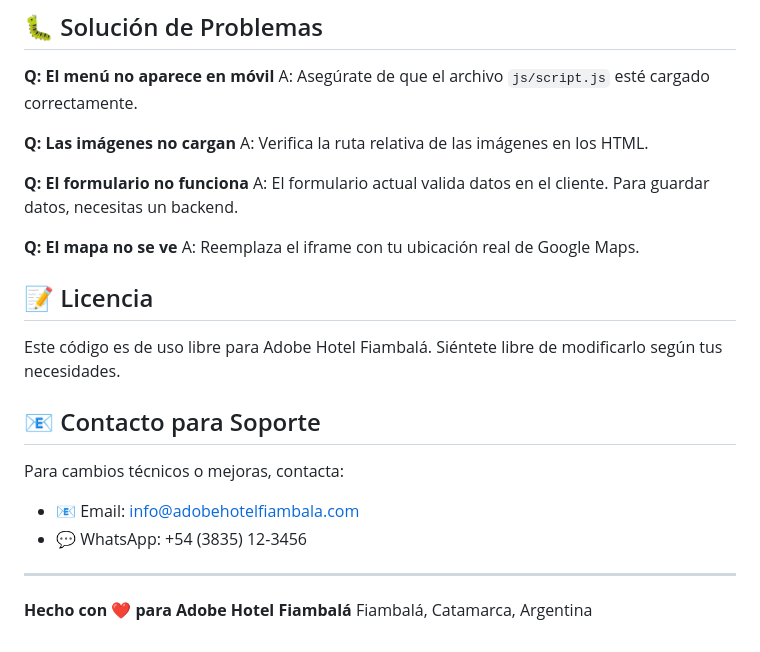
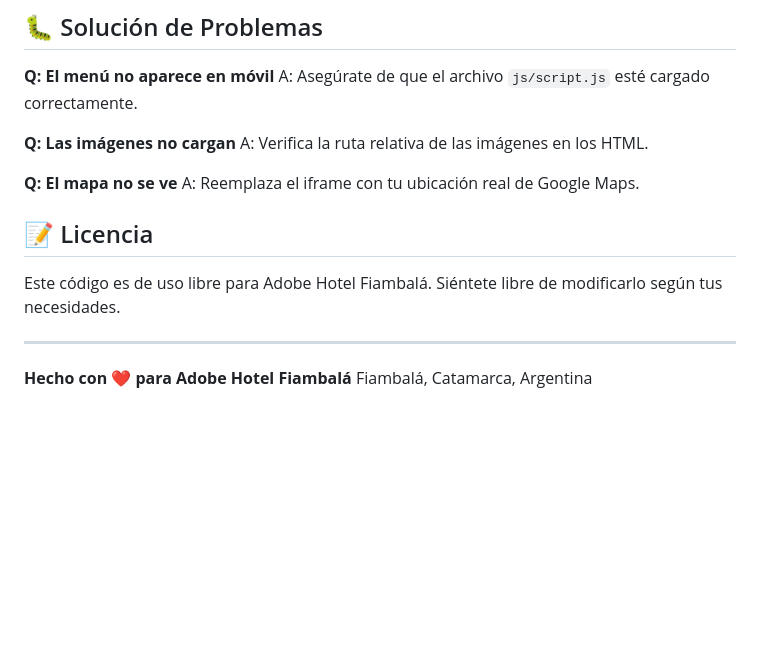
Before and after one commit to Camigalvan/Hotel-Fiambala, a Markdown page: README.md, the part around the change. Drawn GitHub-style; blank space fills up the shorter version.

```diff
--- a/README.md
+++ b/README.md
@@ -180,8 +180,6 @@ A: Asegúrate de que el archivo `js/script.js` esté cargado correctamente.
 **Q: Las imágenes no cargan**
 A: Verifica la ruta relativa de las imágenes en los HTML.
 
-**Q: El formulario no funciona**
-A: El formulario actual valida datos en el cliente. Para guardar datos, necesitas un backend.
 
 **Q: El mapa no se ve**
 A: Reemplaza el iframe con tu ubicación real de Google Maps.
@@ -190,12 +188,6 @@ A: Reemplaza el iframe con tu ubicación real de Google Maps.
 
 Este código es de uso libre para Adobe Hotel Fiambalá. Siéntete libre de modificarlo según tus necesidades.
 
-## 📧 Contacto para Soporte
-
-Para cambios técnicos o mejoras, contacta:
-- 📧 Email: info@adobehotelfiambala.com
-- 💬 WhatsApp: +54 (3835) 12-3456
-
 ---
 
 **Hecho con ❤️ para Adobe Hotel Fiambalá**
```
